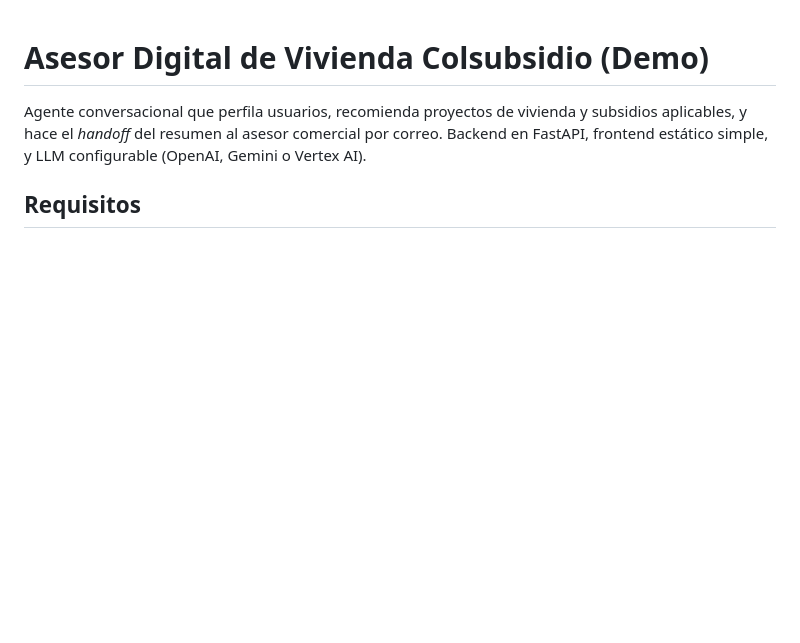
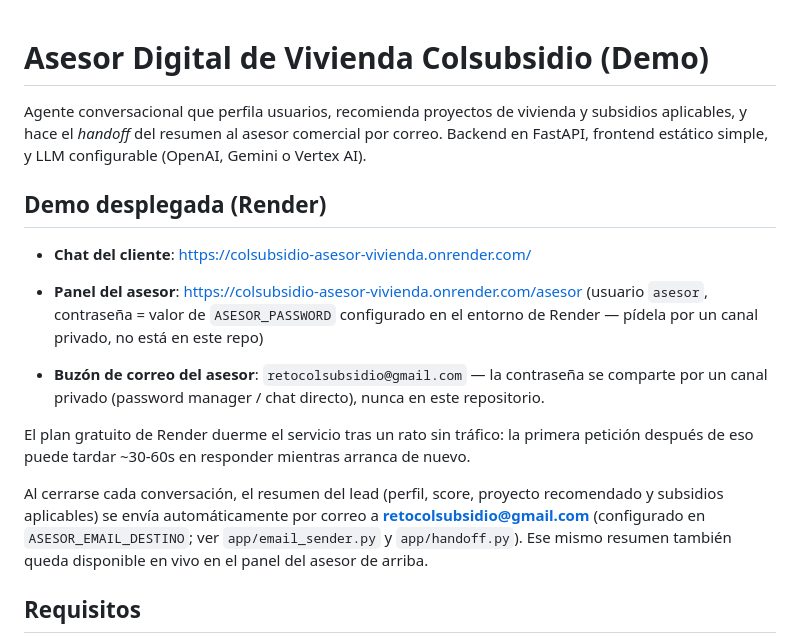
Before and after one commit to ivanchopp/reto-colsubsidio, a Markdown page: README.md, the part around the change. GitHub-like rendering; blank space fills up the shorter version.

Commit message:
Documentar en el README los links de Render y el buzon de correo del asesor
Se referencian por nombre de variable/canal privado, sin credenciales
reales en el repo.

```diff
--- a/README.md
+++ b/README.md
@@ -4,6 +4,28 @@ Agente conversacional que perfila usuarios, recomienda proyectos de vivienda y
 subsidios aplicables, y hace el *handoff* del resumen al asesor comercial por
 correo. Backend en FastAPI, frontend estático simple, y LLM configurable
 (OpenAI, Gemini o Vertex AI).
+
+## Demo desplegada (Render)
+
+- **Chat del cliente**: https://colsubsidio-asesor-vivienda.onrender.com/
+
+- **Panel del asesor**: https://colsubsidio-asesor-vivienda.onrender.com/asesor
+  (usuario `asesor`, contraseña = valor de `ASESOR_PASSWORD` configurado en
+  el entorno de Render — pídela por un canal privado, no está en este repo)
+
+- **Buzón de correo del asesor**: `retocolsubsidio@gmail.com` — la contraseña
+  se comparte por un canal privado (password manager / chat directo), nunca
+  en este repositorio.
+
+El plan gratuito de Render duerme el servicio tras un rato sin tráfico: la
+primera petición después de eso puede tardar ~30-60s en responder mientras
+arranca de nuevo.
+
+Al cerrarse cada conversación, el resumen del lead (perfil, score, proyecto
+recomendado y subsidios aplicables) se envía automáticamente por correo a
+**retocolsubsidio@gmail.com** (configurado en `ASESOR_EMAIL_DESTINO`; ver
+`app/email_sender.py` y `app/handoff.py`). Ese mismo resumen también queda
+disponible en vivo en el panel del asesor de arriba.
 
 ## Requisitos
 
```
